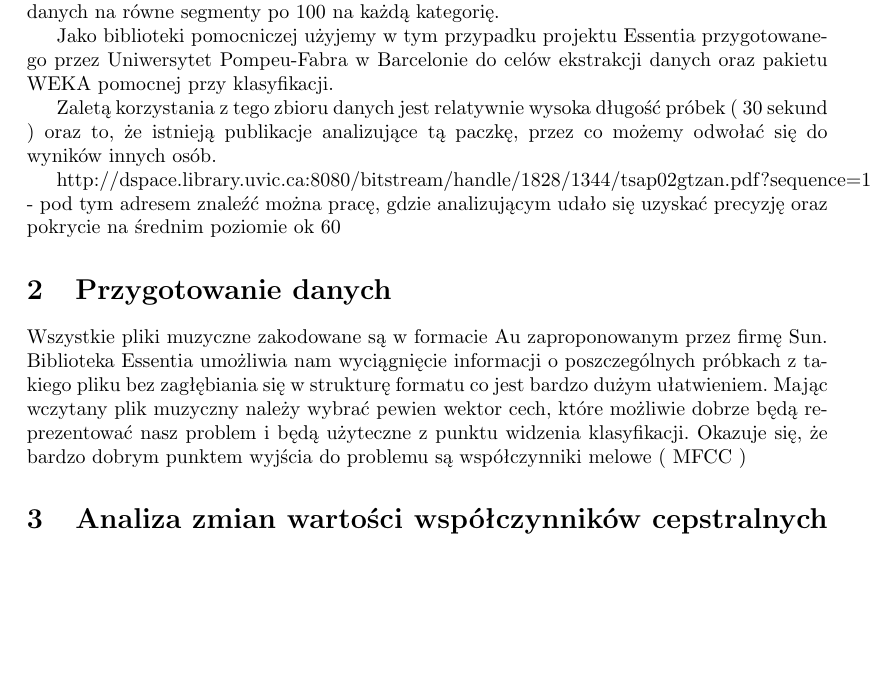
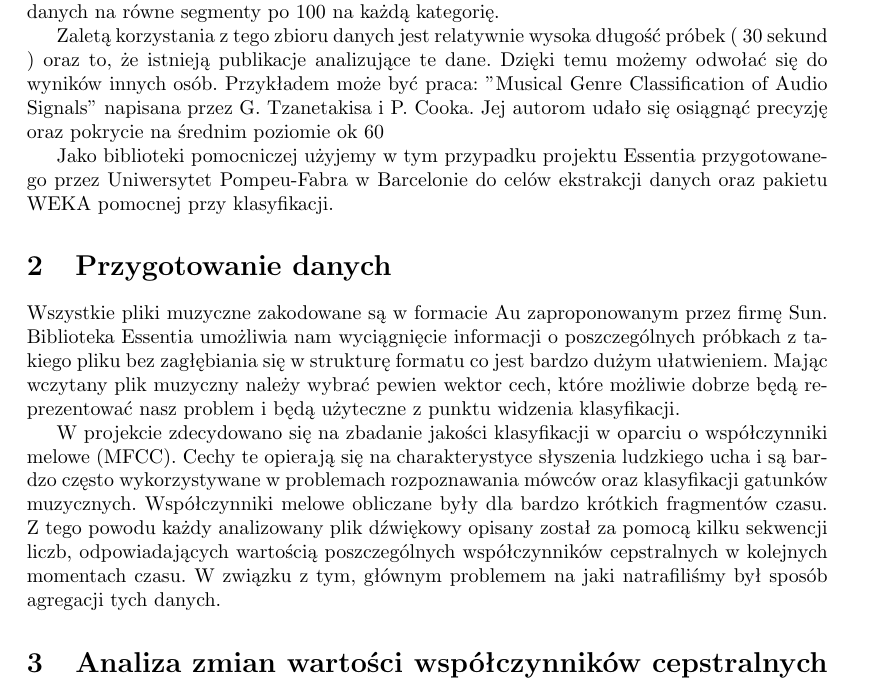
Before and after one commit to pawelrychly/pird, a LaTeX document (sprawozd.tex): part of page 2 of 7, cut so that both start at the same text, the shorter picture padded with empty space. Compiled offline with pdfLaTeX; the source files are stored in an older character set and shown here as Unicode.

Commit message:
Dodano skrotowy opis doboru cech

```diff
--- a/sprawozd.tex
+++ b/sprawozd.tex
@@ -28,16 +28,16 @@
 
 Problem klasyfikacji gatunku muzyki można sprowadzić do problemu uczenia maszynowego na odpowiednio przetworzonych danych będących próbkami dźwiękowymi określonej długości. Przetworzenie w tym przypadku polega na takiej transformacji utworów do pewnej przestrzeni współczynników, że możliwe jest trafne klasyfikowanie nowo przybyłych obiektów w oparciu o zgromadzoną wiedzę. W naszym projekcie jako źródła danych użyliśmy paczki ze strony Marsyas ( GTZAN genre collection ). Zbiór ten to ponad 1GB danych, podzielonych na 1000 plików, po 30 sekund każdy. Pliki te zaklasyfikowane są do 10 kategorii: Muzyka klasyczna, Blues, HipHop, Rock, Metal, Disco, Pop, Country, Jazz, Reggae - i dzielą zbiór danych na równe segmenty po 100 na każdą kategorię.
 
+Zaletą korzystania z tego zbioru danych jest relatywnie wysoka długość próbek ( 30 sekund ) oraz to, że istnieją publikacje analizujące te dane. Dzięki temu możemy odwołać się do wyników innych osób. Przykładem może być praca: "Musical Genre Classification of Audio Signals" napisana przez G. Tzanetakisa i P. Cooka. Jej autorom udało się osiągnąć precyzję oraz pokrycie na średnim poziomie ok 60%. (http://dspace.library.uvic.ca:8080/bitstream/handle/1828/1344/tsap02gtzan.pdf?sequence=1) - pod tym adresem znaleźć można pracę, gdzie analizującym udało się uzyskać precyzję oraz pokrycie na średnim poziomie ok 60% i taki też jest nasz cel.
+
 Jako biblioteki pomocniczej użyjemy w tym przypadku projektu Essentia przygotowanego przez Uniwersytet Pompeu-Fabra w Barcelonie do celów ekstrakcji danych oraz pakietu WEKA pomocnej przy klasyfikacji.
-
-
-Zaletą korzystania z tego zbioru danych jest relatywnie wysoka długość próbek ( 30 sekund ) oraz to, że istnieją publikacje analizujące tą paczkę, przez co możemy odwołać się do wyników innych osób.
-
- http://dspace.library.uvic.ca:8080/bitstream/handle/1828/1344/tsap02gtzan.pdf?sequence=1 - pod tym adresem znaleźć można pracę, gdzie analizującym udało się uzyskać precyzję oraz pokrycie na średnim poziomie ok 60% i taki też jest nasz cel.
 
 \section{Przygotowanie danych}
 
-Wszystkie pliki muzyczne zakodowane są w formacie Au zaproponowanym przez firmę Sun. Biblioteka Essentia umożliwia nam wyciągnięcie informacji o poszczególnych próbkach z takiego pliku bez zagłębiania się w strukturę formatu co jest bardzo dużym ułatwieniem. Mając wczytany plik muzyczny należy wybrać pewien wektor cech, które możliwie dobrze będą reprezentować nasz problem i będą użyteczne z punktu widzenia klasyfikacji. Okazuje się, że bardzo dobrym punktem wyjścia do problemu są współczynniki melowe ( MFCC )
+Wszystkie pliki muzyczne zakodowane są w formacie Au zaproponowanym przez firmę Sun. Biblioteka Essentia umożliwia nam wyciągnięcie informacji o poszczególnych próbkach z takiego pliku bez zagłębiania się w strukturę formatu co jest bardzo dużym ułatwieniem. Mając wczytany plik muzyczny należy wybrać pewien wektor cech, które możliwie dobrze będą reprezentować nasz problem i będą użyteczne z punktu widzenia klasyfikacji.
+
+W projekcie zdecydowano się na zbadanie jakości klasyfikacji w oparciu o współczynniki melowe (MFCC). Cechy te opierają się na charakterystyce słyszenia ludzkiego ucha i są bardzo często wykorzystywane w problemach rozpoznawania mówców oraz klasyfikacji gatunków muzycznych. Współczynniki melowe obliczane były dla bardzo krótkich fragmentów czasu. Z tego powodu każdy analizowany plik dźwiękowy opisany został za pomocą kilku sekwencji liczb, odpowiadających wartością poszczególnych współczynników cepstralnych w kolejnych momentach czasu.
+W związku z tym, głównym problemem na jaki natrafiliśmy był sposób agregacji tych danych.
 
 
 \section{Analiza zmian wartości współczynników cepstralnych w czasie.}
```
Also changed, not shown: 1 other file.
